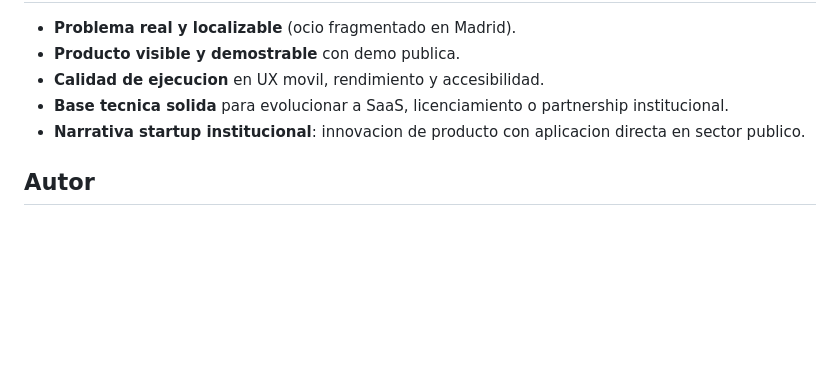
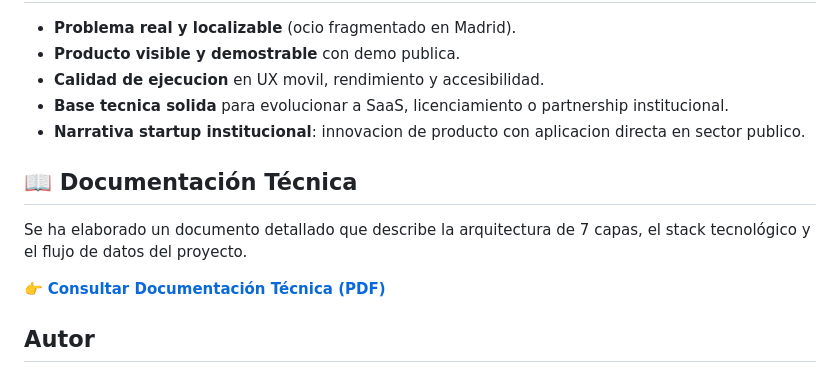
Before and after one commit to makaquinhojr/eventos-madrid, a Markdown page: README.md, the part around the change. GitHub-like rendering; blank space fills up the shorter version.

```diff
--- a/README.md
+++ b/README.md
@@ -138,6 +138,11 @@ Si quieres explorar un piloto, colaboracion o acuerdo de integracion:
 - **Base tecnica solida** para evolucionar a SaaS, licenciamiento o partnership institucional.
 - **Narrativa startup institucional**: innovacion de producto con aplicacion directa en sector publico.
 
+## 📖 Documentación Técnica
+Se ha elaborado un documento detallado que describe la arquitectura de 7 capas, el stack tecnológico y el flujo de datos del proyecto.
+
+👉 **[Consultar Documentación Técnica (PDF)](./documentation/EventosMadrid_Documentacion_Tecnica%20mayo%202026-1.pdf)**
+
 ## Autor
 
 **Diego SB**
```
